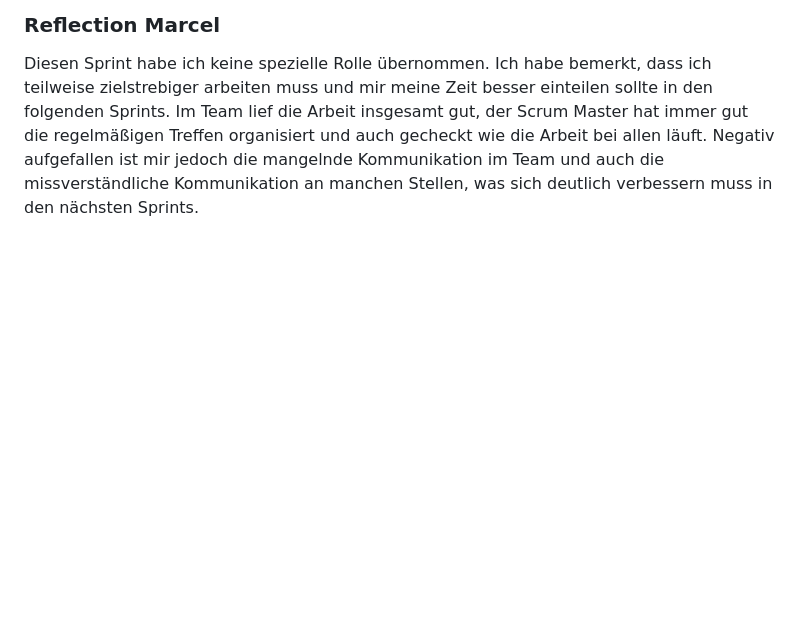
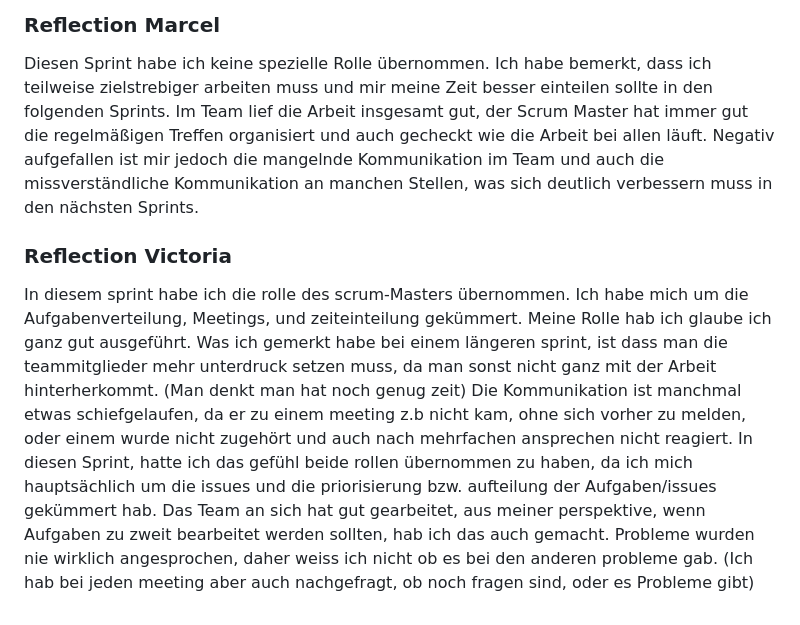
Before and after one commit to SushantKumarPandey/Crypto-Tradeing-App-with-fake-currency, a Markdown page: REPORT.md, the part around the change. GitHub-like rendering; blank space fills up the shorter version.

Commit message:
fix: Report Victoria

```diff
--- a/REPORT.md
+++ b/REPORT.md
@@ -38,3 +38,14 @@ Diesen Sprint habe ich keine spezielle Rolle übernommen.
 Ich habe bemerkt, dass ich teilweise zielstrebiger arbeiten muss und mir meine Zeit besser einteilen sollte in den folgenden Sprints.
 Im Team lief die Arbeit insgesamt gut, der Scrum Master hat immer gut die regelmäßigen Treffen organisiert und auch gecheckt wie die Arbeit bei allen läuft.
 Negativ aufgefallen ist mir jedoch die mangelnde Kommunikation im Team und auch die missverständliche Kommunikation an manchen Stellen, was sich deutlich verbessern muss in den nächsten Sprints.
+
+
+### Reflection Victoria
+
+In diesem sprint habe ich die rolle des scrum-Masters übernommen.
+Ich habe mich um die Aufgabenverteilung, Meetings, und zeiteinteilung gekümmert. Meine Rolle hab ich glaube ich ganz gut ausgeführt. Was ich gemerkt habe bei einem längeren sprint,
+ist dass man die teammitglieder mehr unterdruck setzen muss, da man sonst nicht ganz mit der Arbeit hinterherkommt. (Man denkt man hat noch genug zeit)
+Die Kommunikation ist manchmal etwas schiefgelaufen, da er zu einem meeting z.b nicht kam, ohne sich vorher zu melden, oder einem wurde nicht zugehört und auch nach mehrfachen ansprechen nicht reagiert.
+In diesen Sprint, hatte ich das gefühl beide rollen übernommen zu haben, da ich mich hauptsächlich um die issues und die priorisierung bzw. aufteilung der Aufgaben/issues gekümmert hab.
+Das Team an sich hat gut gearbeitet, aus meiner perspektive, wenn Aufgaben zu zweit bearbeitet werden sollten, hab ich das auch gemacht. Probleme wurden nie wirklich angesprochen, daher weiss ich nicht ob es bei den anderen probleme gab.
+(Ich hab bei jeden meeting aber auch nachgefragt, ob noch fragen sind, oder es Probleme gibt)
```
